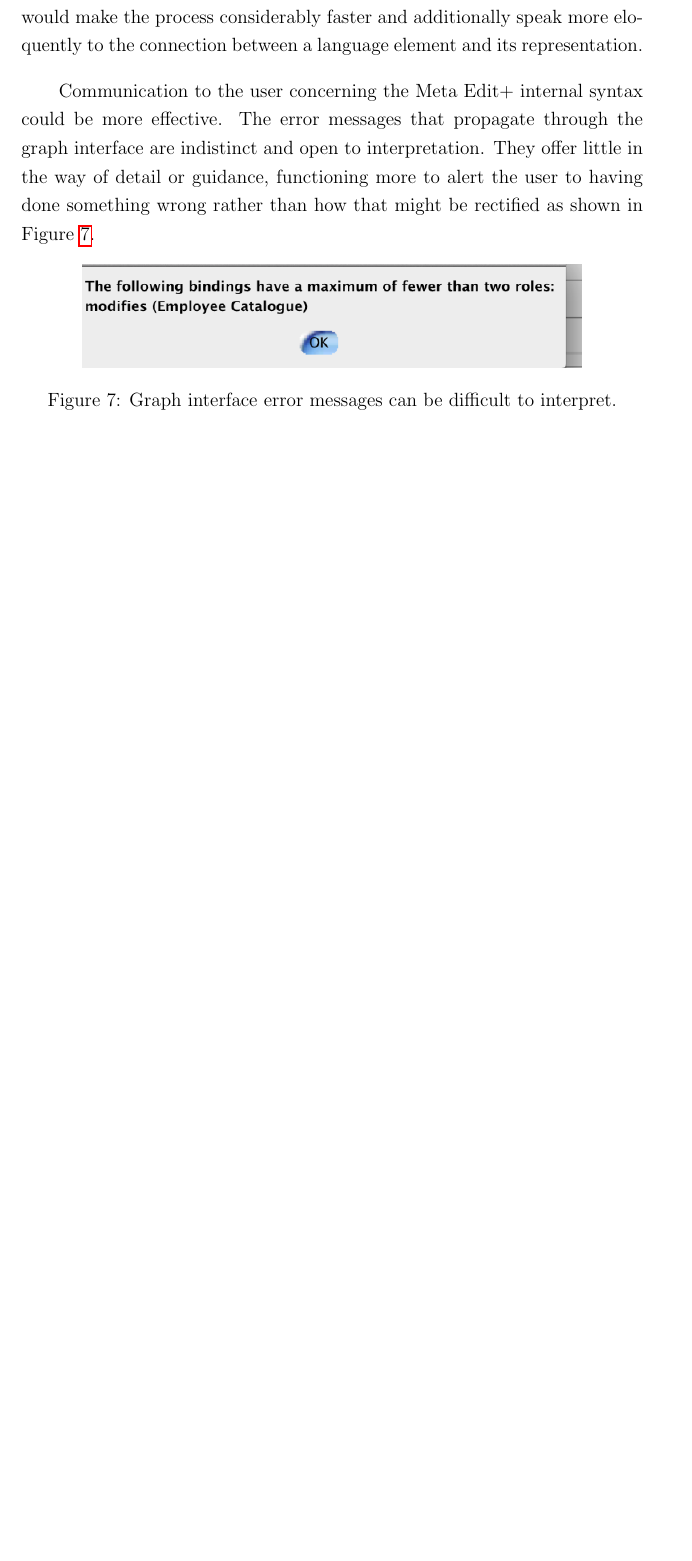
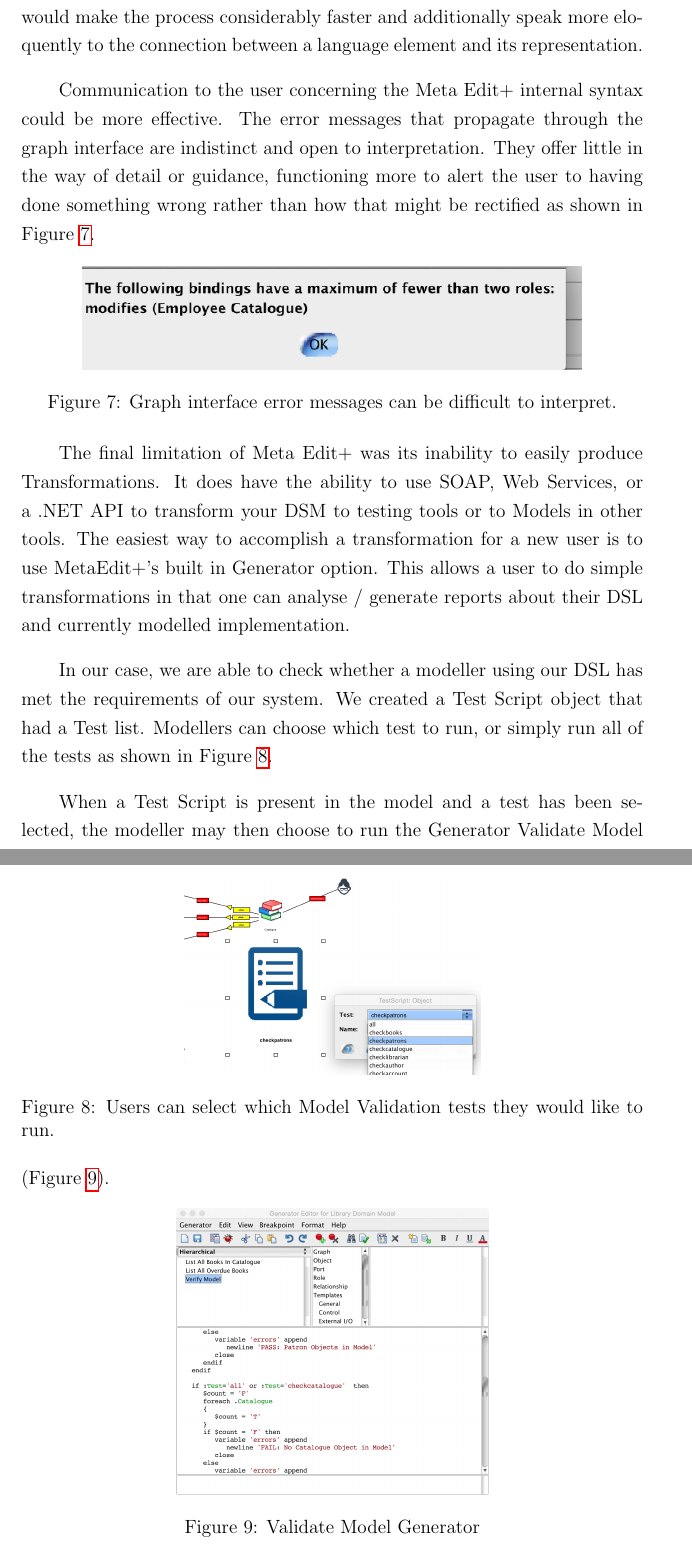
Before and after one commit to PsukheDelos/library, a LaTeX paper (latex/424_report.tex, which reads latex/discussion.tex): part of page 13 of 14 before the commit and two parts of pages 13 and 14 of 16 after it, the two joined at a grey line, cut so that both start at the same text, the shorter picture padded with empty space. Compiled offline with pdfLaTeX.

Commit message:
updating discussion

```diff
--- a/latex/discussion.tex
+++ b/latex/discussion.tex
@@ -39,3 +39,18 @@ The error messages that propagate through the graph interface are indistinct and
     \label{fig:error}
   \end{figure}
 
+The final limitation of Meta Edit+ was its inability to easily produce Transformations.  It does have the ability to use SOAP, Web Services, or a .NET API to transform your DSM to testing tools or to Models in other tools.  The easiest way to accomplish a transformation for a new user is to use MetaEdit+'s built in Generator option.  This allows a user to do simple transformations in that one can analyse / generate reports about their DSL and currently modelled implementation.\par
+In our case, we are able to check whether a modeller using our DSL has met the requirements of our system.  We created a Test Script object that had a Test list.  Modellers can choose which test to run, or simply run all of the tests as shown in Figure~\ref{fig:transform_script}.\par
+
+  \begin{figure}[h]
+    \centering
+    \includegraphics[scale=0.3]{images/transform_script.png}
+    \caption{Users can select which Model Validation tests they would like to run.}
+    \label{fig:transform_script}
+  \end{figure}
+
+When a Test Script is present in the model and a test has been selected, the modeller may then choose to run the Generator Validate Model (Figure~\ref{fig:transform_code}).\par
+  \begin{figure}[h]
+    \centering
+    \includegraphics[scale=0.3]{images/transform_code.png}
+    \caption{Validate Model Generator}
```
Also changed, not shown: latex/discussion.tex (16 more changed lines), 2 other files.
